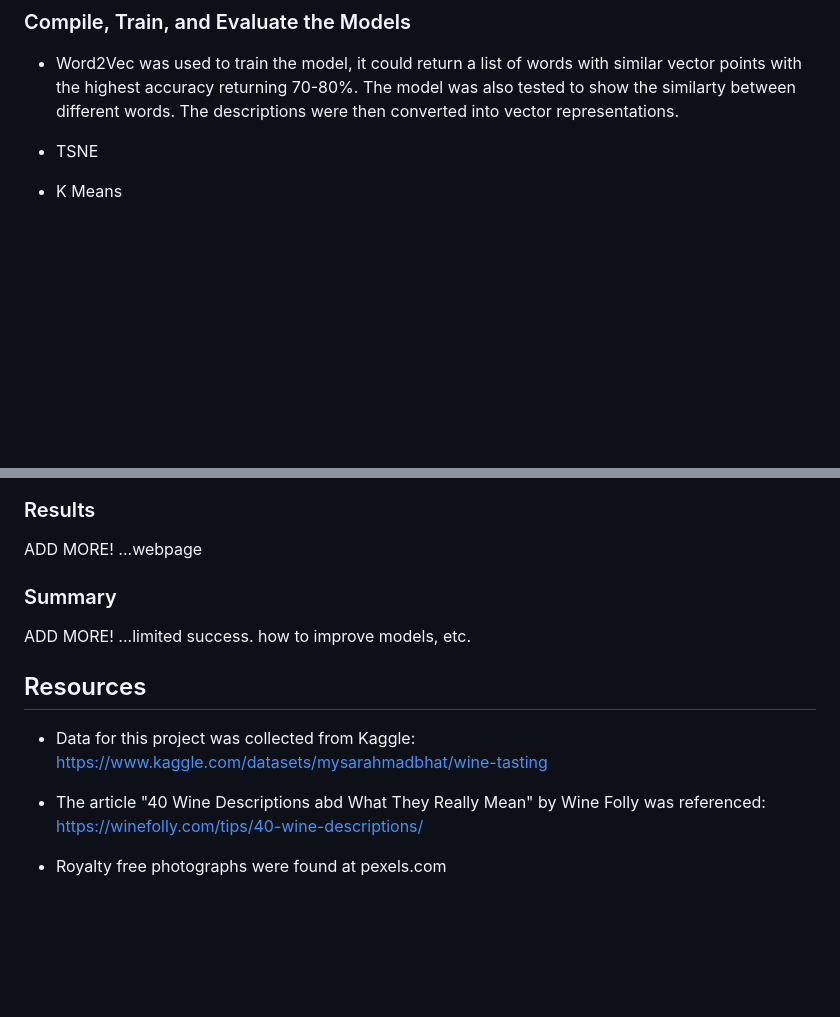
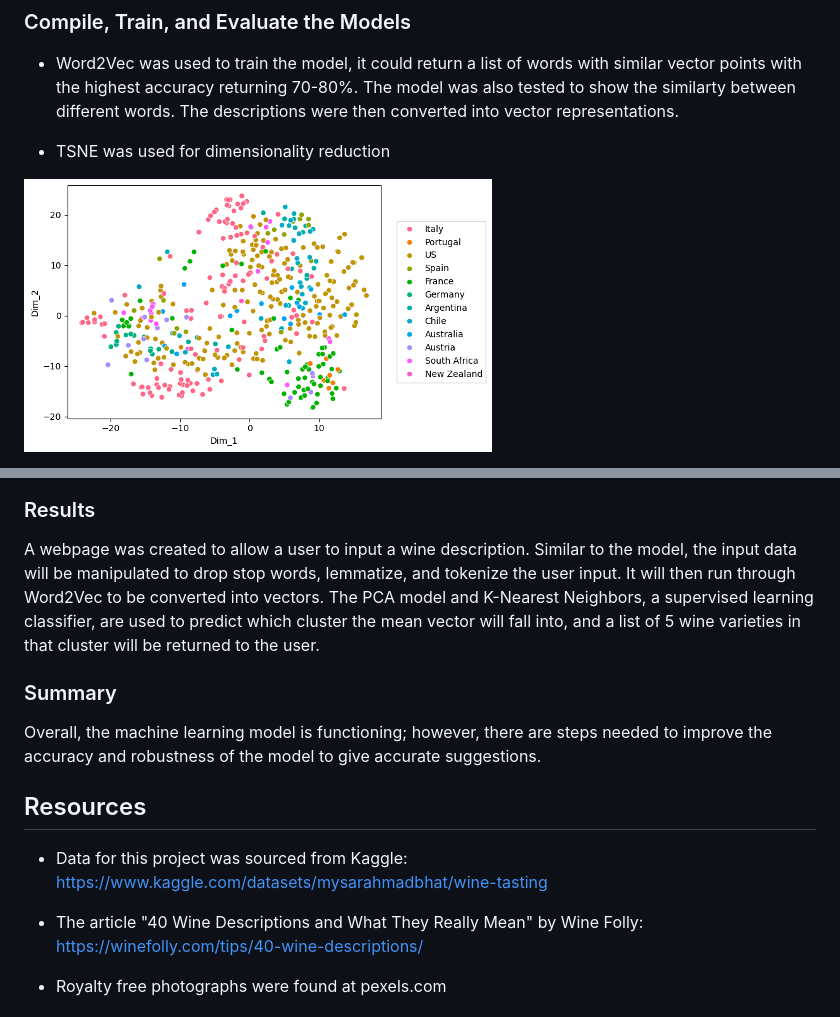
Before and after one commit to desireetrevino/SpiceUpYourLife, a Markdown page: README.md, 2 parts joined by grey strips. Rendered like a GitHub page; pictures changed too: Outputs/TSNE_plot.png (added); blank space fills up the shorter version.

Commit message:
added outputs folder and updated ReadMe

```diff
--- a/README.md
+++ b/README.md
@@ -37,7 +37,7 @@ In order to convert the descriptions to vectors using Word2Vec, the description
 
 * Word2Vec was used to train the model, it could return a list of words with similar vector points with the highest accuracy returning 70-80%. The model was also tested to show the similarty between different words. The descriptions were then converted into vector representations.
 
-* TSNE
+* TSNE was used for dimensionality reduction
 
-* K Means
+![TSNE](./Outputs/TSNE_plot.png)
 
@@ -45,18 +59,18 @@ In order to convert the descriptions to vectors using Word2Vec, the description
 
 ### Results
 
-ADD MORE! ...webpage
+A webpage was created to allow a user to input a wine description. Similar to the model, the input data will be manipulated to drop stop words, lemmatize, and tokenize the user input. It will then run through Word2Vec to be converted into vectors. The PCA model and K-Nearest Neighbors, a supervised learning classifier, are used to predict which cluster the mean vector will fall into, and a list of 5 wine varieties in that cluster will be returned to the user.
 
 ### Summary
 
-ADD MORE! ...limited success. how to improve models, etc.
+Overall, the machine learning model is functioning; however, there are steps needed to improve the accuracy and robustness of the model to give accurate suggestions.
 
 ## Resources
 
-* Data for this project was collected from Kaggle:
+* Data for this project was sourced from Kaggle:
     https://www.kaggle.com/datasets/mysarahmadbhat/wine-tasting
 
-* The article "40 Wine Descriptions abd What They Really Mean" by Wine Folly was referenced:
+* The article "40 Wine Descriptions and What They Really Mean" by Wine Folly:
     https://winefolly.com/tips/40-wine-descriptions/
 
 * Royalty free photographs were found at pexels.com
```
Also changed, not shown: other parts of README.md (+19 -5 lines), Outputs/Kmeans_elbow.png (added), Outputs/kmeans_plot.png (added), Outputs/pca_elbow.png (added), Outputs/pca_plot1.png (added), Outputs/pca_plot2.png (added).
